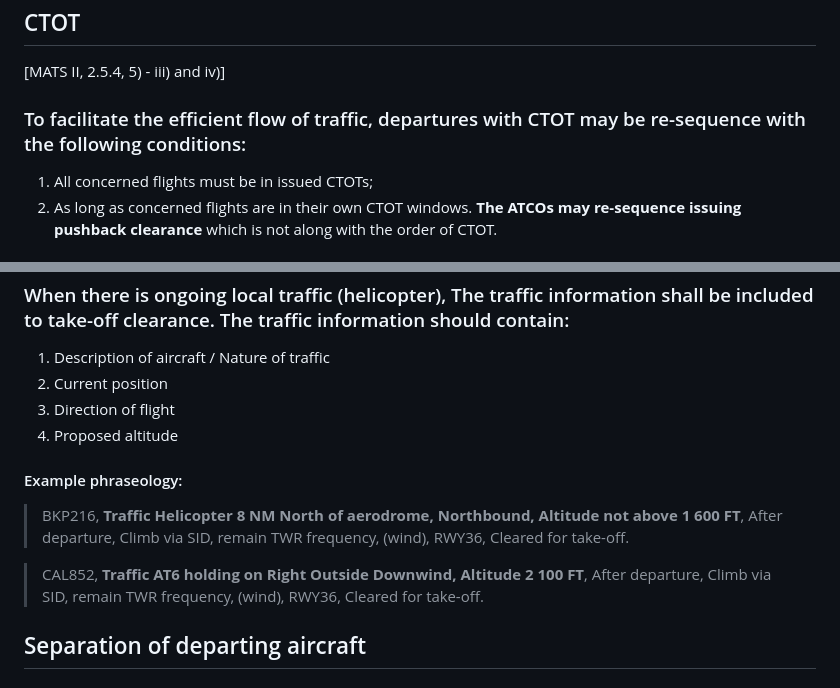
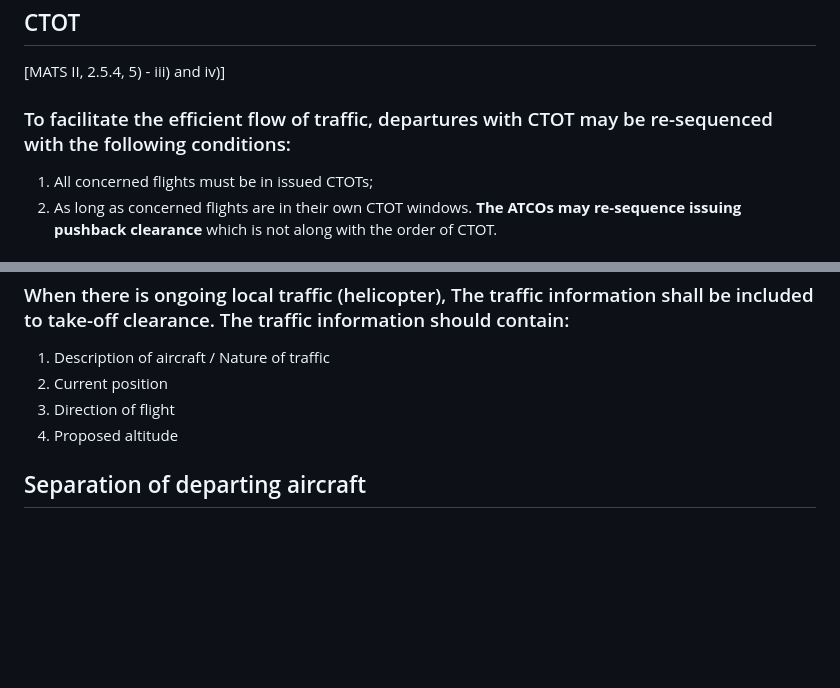
Before and after one commit to topTOP-Dev/ojtibrief, a Markdown page: briefs/departure-brief.md, 2 parts joined by grey strips. GitHub-like rendering; blank space fills up the shorter version.

Commit message:
Update arrival and departure briefs: add note on aircraft separation for visual separation in arrival-brief and correct spelling of 're-sequenced' in departure-brief. Remove example phraseology from departure-brief to streamline content.

```diff
--- a/briefs/departure-brief.md
+++ b/briefs/departure-brief.md
@@ -65,7 +65,7 @@ SSR Code could provide later or use from the TopSky ATC assignment.
 
 [MATS II, 2.5.4, 5) - iii) and iv)]
 
-### To facilitate the efficient flow of traffic, departures with CTOT may be re-sequence with the following conditions:
+### To facilitate the efficient flow of traffic, departures with CTOT may be re-sequenced with the following conditions:
 
 1. All concerned flights must be in issued CTOTs;
 2. As long as concerned flights are in their own CTOT windows. **The ATCOs may re-sequence issuing pushback clearance** which is not along with the order of CTOT.
@@ -164,12 +164,6 @@ To reduce the potential for misunderstanding, the take-off clearance shall inclu
 3. Direction of flight
 4. Proposed altitude
 
-#### Example phraseology:
-
-> BKP216, **Traffic Helicopter 8 NM North of aerodrome, Northbound, Altitude not above 1 600 FT**, After departure, Climb via SID, remain TWR frequency, (wind), RWY36, Cleared for take-off.
-
-> CAL852, **Traffic AT6 holding on Right Outside Downwind, Altitude 2 100 FT**, After departure, Climb via SID, remain TWR frequency, (wind), RWY36, Cleared for take-off.
-
 ## Separation of departing aircraft
 
 ### A departing aircraft will not normally be permitted to commence take-off **until:**
```
Also changed, not shown: briefs/arrival-brief.md (+4 -0 lines).
